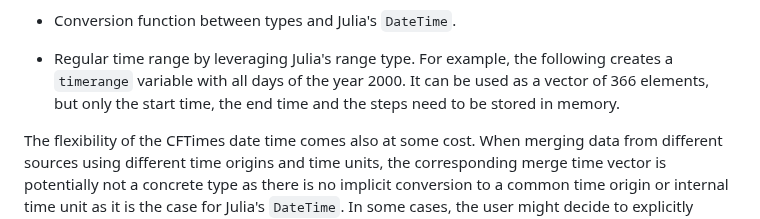
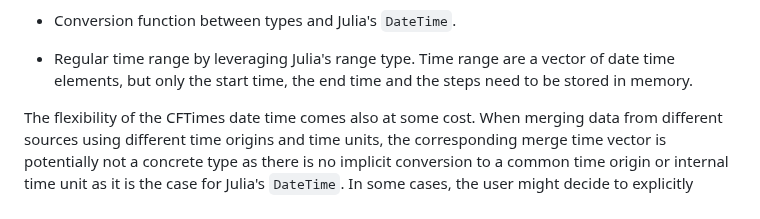
Before and after one commit to JuliaGeo/CFTime.jl, a Markdown page: paper/paper.md, the part around the change. Rendered like a GitHub page.

Commit message:
remove example

```diff
--- a/paper/paper.md
+++ b/paper/paper.md
@@ -86,7 +86,7 @@ The following is a list of the main features of CFTime:
 * Per default, the time counter is a 64-bit integer, but other integers types (such as 32-bit, 128-bit or Julia's arbitrary-sized integer `BigInt`) or floating-point types can be used. Using an integer to encode a time instance should be preferred for most applications, as it is easier to reason about the time resolution in this case.  Julia's compiler specializes all functions and methods for the employed types for optimal run-time performance.
 * Conversion function between types and Julia's `DateTime`.
 
-* Regular time range by leveraging Julia's range type. For example, the following creates a `timerange` variable with all days of the year 2000. It can be used as a vector of 366 elements, but only the start time, the end time and the steps need to be stored in memory.
+* Regular time range by leveraging Julia's range type. Time range are a vector of date time elements, but only the start time, the end time and the steps need to be stored in memory.
 
 
 The flexibility of the CFTimes date time comes also at some cost. When merging data from different sources using different time origins and time units, the corresponding merge time vector is potentially not a concrete type as there is no implicit conversion to a common time origin or internal time unit as it is the case for Julia's `DateTime`. In some cases, the user might decide to explicitly convert all time to a common time origin and internal time unit for optimal performance.
```
